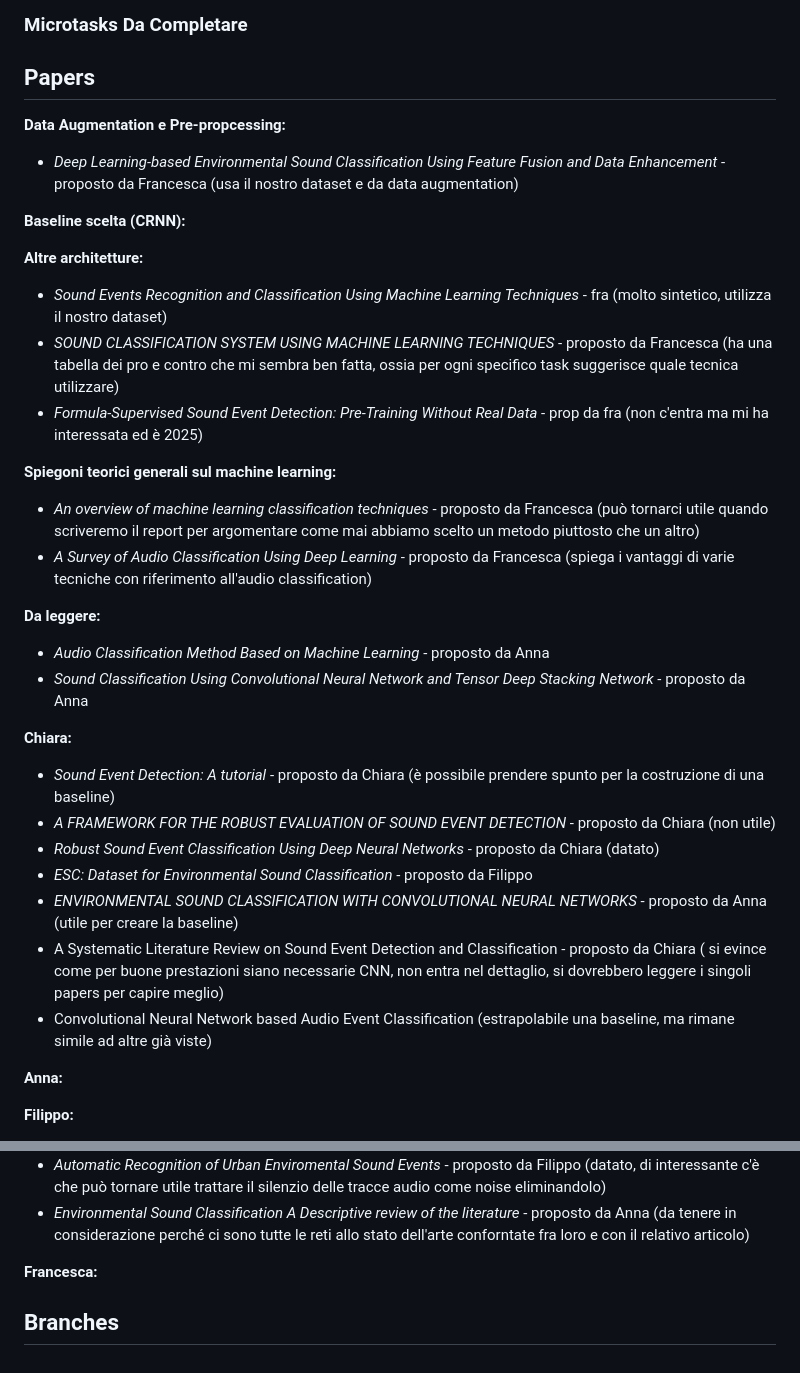
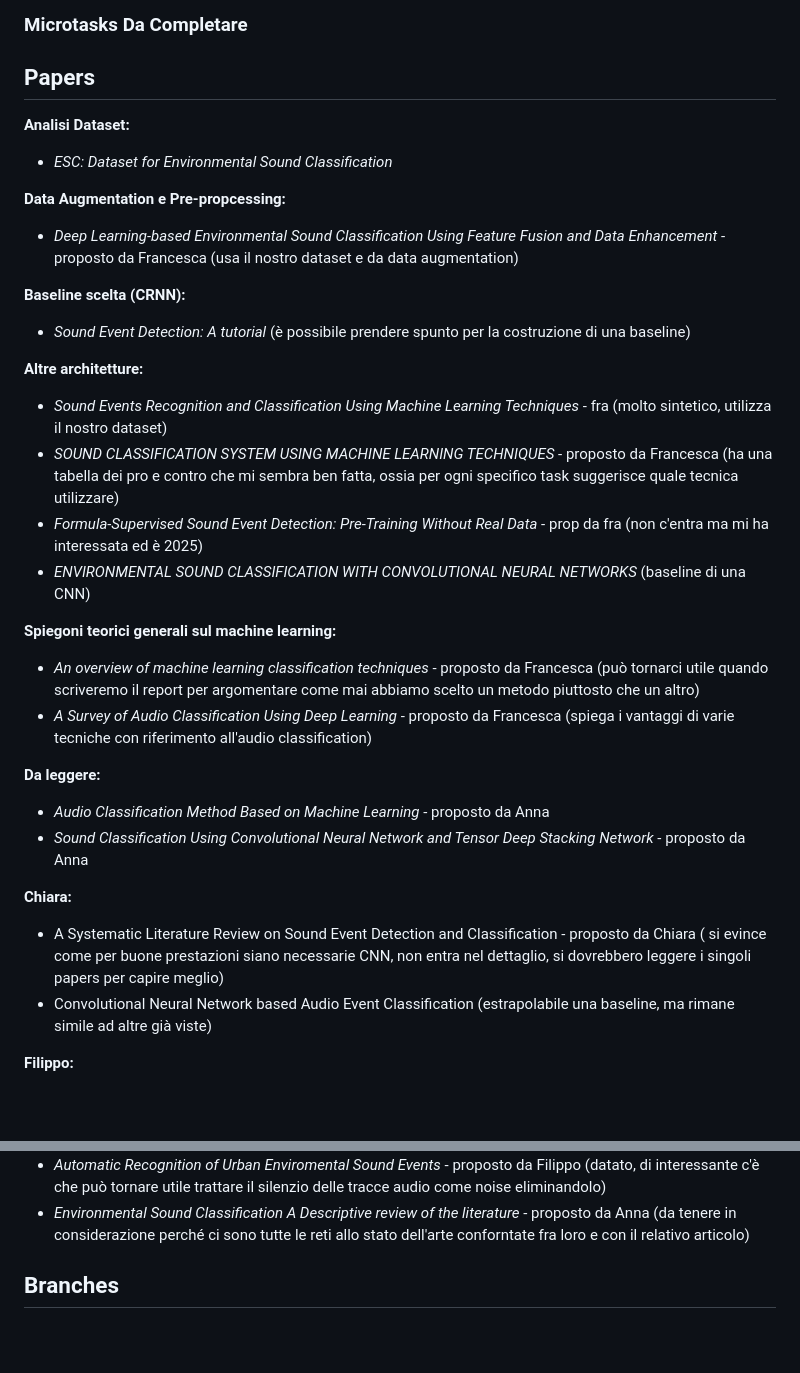
Before and after one commit to ChiaraAuriemma/Sound-Event-Classification, a Markdown page: README.md, 2 parts joined by grey strips. Rendered like a GitHub page; blank space fills up the shorter version.

```diff
--- a/README.md
+++ b/README.md
@@ -24,15 +24,20 @@
 
 ## Papers
 
+**Analisi Dataset:**
+- *ESC: Dataset for Environmental Sound Classification*
+
 **Data Augmentation e Pre-propcessing:**
 - *Deep Learning-based Environmental Sound Classification Using Feature Fusion and Data Enhancement* - proposto da Francesca (usa il nostro dataset e da data augmentation)
 
 **Baseline scelta (CRNN):**
+- *Sound Event Detection: A tutorial* (è possibile prendere spunto per la costruzione di una baseline)
 
 **Altre architetture:**
 - *Sound Events Recognition and Classification Using Machine Learning Techniques* - fra (molto sintetico, utilizza il nostro dataset)
 - *SOUND CLASSIFICATION SYSTEM USING MACHINE LEARNING TECHNIQUES* - proposto da Francesca (ha una tabella dei pro e contro che mi sembra ben fatta, ossia per ogni specifico task suggerisce quale tecnica utilizzare)
 - *Formula-Supervised Sound Event Detection: Pre-Training Without Real Data* - prop da fra (non c'entra ma mi ha interessata ed è 2025)
+- *ENVIRONMENTAL SOUND CLASSIFICATION WITH CONVOLUTIONAL NEURAL NETWORKS* (baseline di una CNN)
 
 **Spiegoni teorici generali sul machine learning:**
 - *An overview of machine learning classification techniques* - proposto da Francesca (può tornarci utile quando scriveremo il report per argomentare come mai abbiamo scelto un metodo piuttosto che un altro)
@@ -45,15 +50,9 @@
 
 
 **Chiara:**
-- *Sound Event Detection: A tutorial* - proposto da Chiara (è possibile prendere spunto per la costruzione di una baseline)
-- *A FRAMEWORK FOR THE ROBUST EVALUATION OF SOUND EVENT DETECTION* - proposto da Chiara (non utile)
-- *Robust Sound Event Classification Using Deep Neural Networks* - proposto da Chiara (datato)
-- *ESC: Dataset for Environmental Sound Classification* - proposto da Filippo
-- *ENVIRONMENTAL SOUND CLASSIFICATION WITH CONVOLUTIONAL NEURAL NETWORKS* - proposto da Anna (utile per creare la baseline)
 - A Systematic Literature Review on Sound Event Detection and Classification - proposto da Chiara ( si evince come per buone prestazioni siano necessarie CNN, non entra nel dettaglio, si dovrebbero leggere i singoli papers per capire meglio)
 - Convolutional Neural Network based Audio Event Classification (estrapolabile una baseline, ma rimane simile ad altre già viste)
 
-**Anna:**
 
 **Filippo:**
 - *ESC Dataset for Environmental Sound Classification* - proposto da Filippo (l'articolo spiega com'è fatto il dataset che useremo e perché questo dataset è valido per ciò che useremo. Inoltre compara le performance umane di riconoscimento dei suoni a quelle del loro algoritmo, per quanto semplice, di SEC)
@@ -62,10 +61,5 @@
 - *Automatic Recognition of Urban Enviromental Sound Events* - proposto da Filippo (datato, di interessante c'è che può tornare utile trattare il silenzio delle tracce audio come noise eliminandolo)
 - *Environmental Sound Classification A Descriptive review of the literature* - proposto da Anna (da tenere in considerazione perché ci sono tutte le reti allo stato dell'arte conforntate fra loro e con il relativo articolo)
 
-**Francesca:**
-
-
-
-
 
 ## Branches
```
